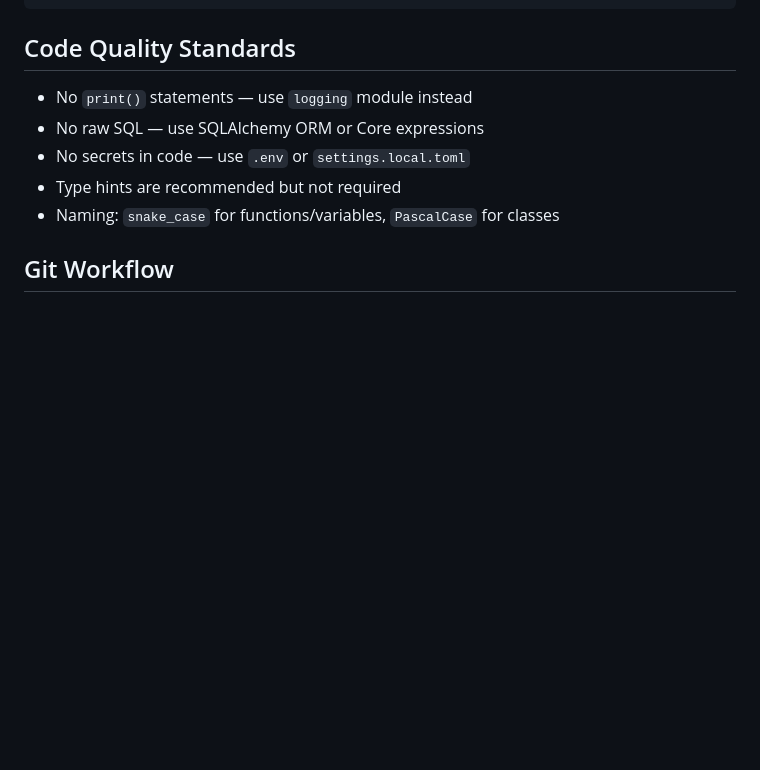
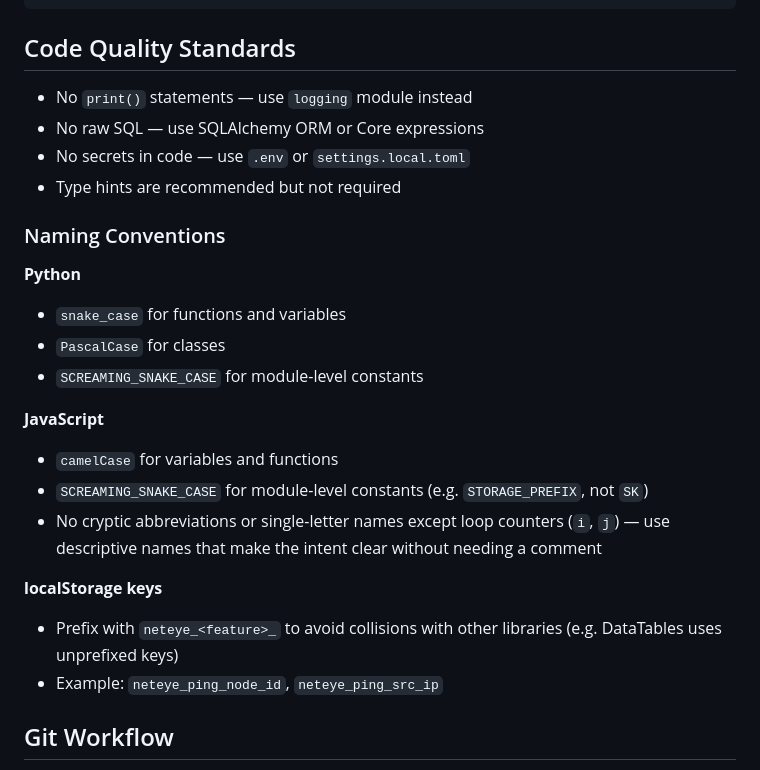
Before and after one commit to yone2ks/neteye, a Markdown page: CLAUDE.md, the part around the change. Drawn GitHub-style; blank space fills up the shorter version.

Commit message:
docs: expand naming conventions in CLAUDE.md
Add separate sections for Python, JavaScript, and localStorage key
naming rules. Clarifies that cryptic abbreviations are prohibited
and establishes the neteye_<feature>_ prefix convention for
localStorage keys.

```diff
--- a/CLAUDE.md
+++ b/CLAUDE.md
@@ -94,7 +94,22 @@ except Exception as e:
 - No raw SQL — use SQLAlchemy ORM or Core expressions
 - No secrets in code — use `.env` or `settings.local.toml`
 - Type hints are recommended but not required
-- Naming: `snake_case` for functions/variables, `PascalCase` for classes
+
+### Naming Conventions
+
+**Python**
+- `snake_case` for functions and variables
+- `PascalCase` for classes
+- `SCREAMING_SNAKE_CASE` for module-level constants
+
+**JavaScript**
+- `camelCase` for variables and functions
+- `SCREAMING_SNAKE_CASE` for module-level constants (e.g. `STORAGE_PREFIX`, not `SK`)
+- No cryptic abbreviations or single-letter names except loop counters (`i`, `j`) — use descriptive names that make the intent clear without needing a comment
+
+**localStorage keys**
+- Prefix with `neteye_<feature>_` to avoid collisions with other libraries (e.g. DataTables uses unprefixed keys)
+- Example: `neteye_ping_node_id`, `neteye_ping_src_ip`
 
 ## Git Workflow
 
```
